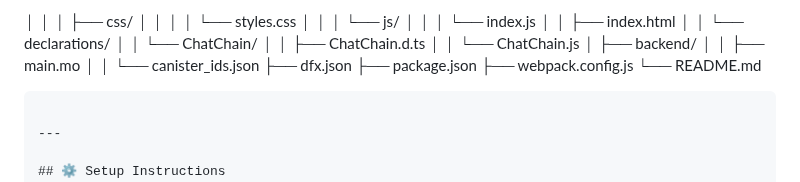
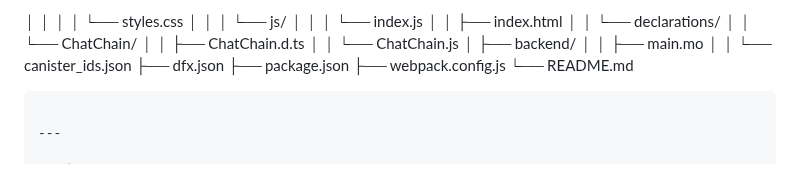
Before and after one commit to kelvinagyareyeboah/ChatChain, a Markdown page: README.md, the part around the change. Drawn GitHub-style.

```diff
--- a/README.md
+++ b/README.md
@@ -1,5 +1,4 @@
 
-│   │   │   ├── css/
 │   │   │   │   └── styles.css
 │   │   │   └── js/
 │   │   │       └── index.js
```
